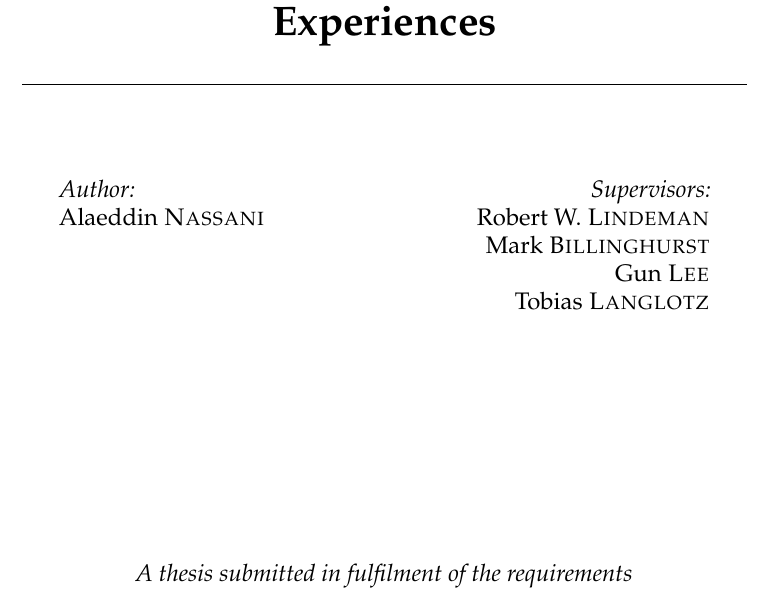
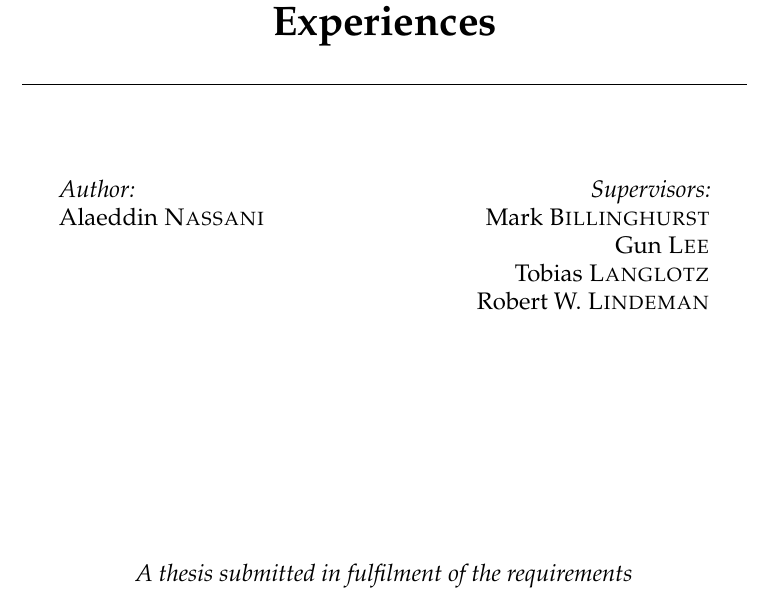
Before and after one commit to an83/Alaeddin-s-Thesis, a LaTeX thesis (main.tex): part of page 1 of 139, cut so that both start at the same text. Compiled offline with pdfLaTeX.

Commit message:
Update on Overleaf.

```diff
--- a/main.tex
+++ b/main.tex
@@ -85,10 +85,10 @@ headsepline, % Uncomment to get a line under the header
 \thesistitle{The Social AR Continuum:\\
 Wearable AR for Sharing Social Experiences} % Your thesis title, this is used in the title and abstract, print it elsewhere with \ttitle
 \supervisor{
-Robert W. \textsc{Lindeman}\\
 Mark \textsc{Billinghurst}\\
 Gun \textsc{Lee}\\
-Tobias \textsc{Langlotz}
+Tobias \textsc{Langlotz}\\
+Robert W. \textsc{Lindeman}\\
 } % Your supervisor's name, this is used in the title page, print it elsewhere with \supname
 
 \examiner{} % Your examiner's name, this is not currently used anywhere in the template, print it elsewhere with \examname
```
